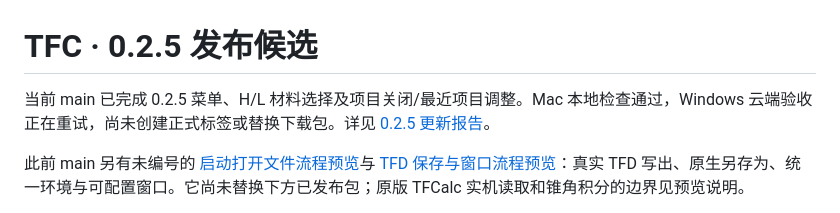
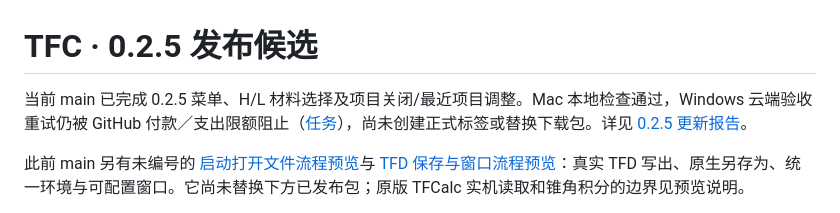
Before and after one commit to LiuYiMing007/OptiLayer, a Markdown page: README.md, the part around the change. Rendered like a GitHub page.

Commit message:
Record final Mac acceptance and Windows billing blocker for 0.2.5

```diff
--- a/README.md
+++ b/README.md
@@ -1,6 +1,6 @@
 # TFC · 0.2.5 发布候选
 
-当前 main 已完成 0.2.5 菜单、H/L 材料选择及项目关闭/最近项目调整。Mac 本地检查通过，Windows 云端验收正在重试，尚未创建正式标签或替换下载包。详见 [0.2.5 更新报告](docs/更新报告/0.2.5更新报告.md)。
+当前 main 已完成 0.2.5 菜单、H/L 材料选择及项目关闭/最近项目调整。Mac 本地检查通过，Windows 云端验收重试仍被 GitHub 付款／支出限额阻止（[任务](https://github.com/LiuYiMing007/tfc-workbench/actions/runs/42532431092)），尚未创建正式标签或替换下载包。详见 [0.2.5 更新报告](docs/更新报告/0.2.5更新报告.md)。
 
 此前 main 另有未编号的 [启动打开文件流程预览](docs/启动打开文件流程预览.md)与 [TFD 保存与窗口流程预览](docs/TFD保存与窗口流程预览.md)：真实 TFD 写出、原生另存为、统一环境与可配置窗口。它尚未替换下方已发布包；原版 TFCalc 实机读取和锥角积分的边界见预览说明。
 
```
Also changed, not shown: docs/更新报告/0.2.5更新报告.md (+9 -1 lines), docs/screenshots/0.2.5-browser-menu.png (added), 2 other files.
